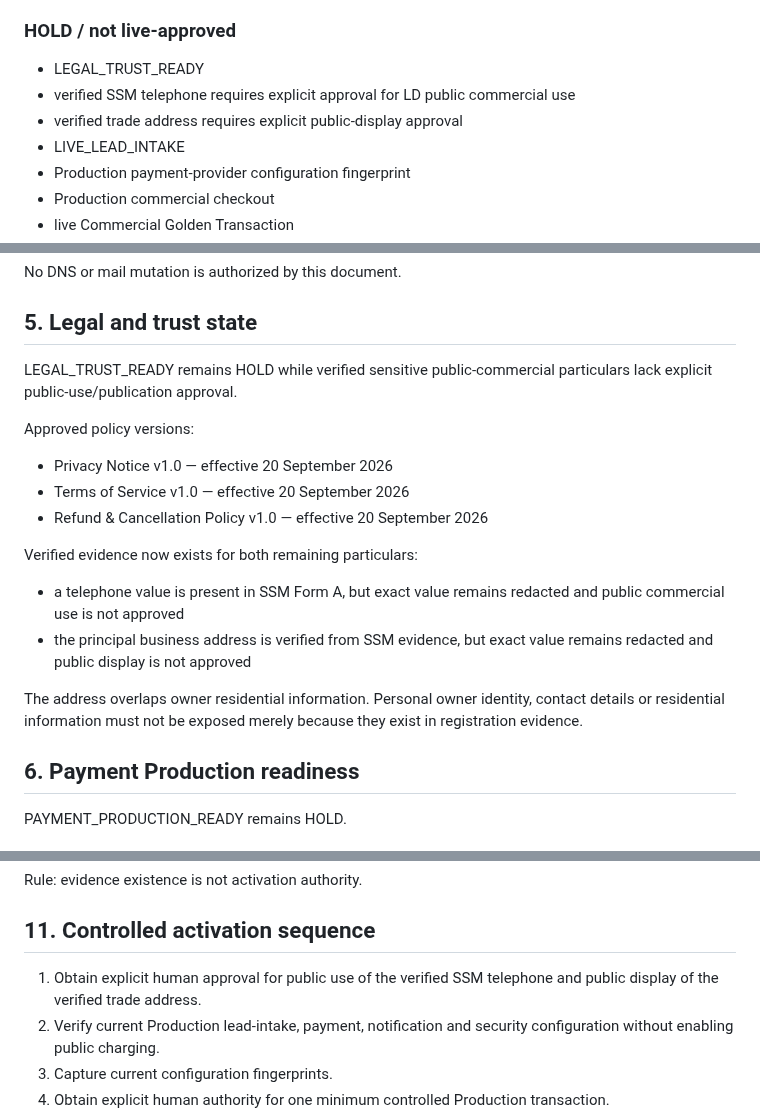
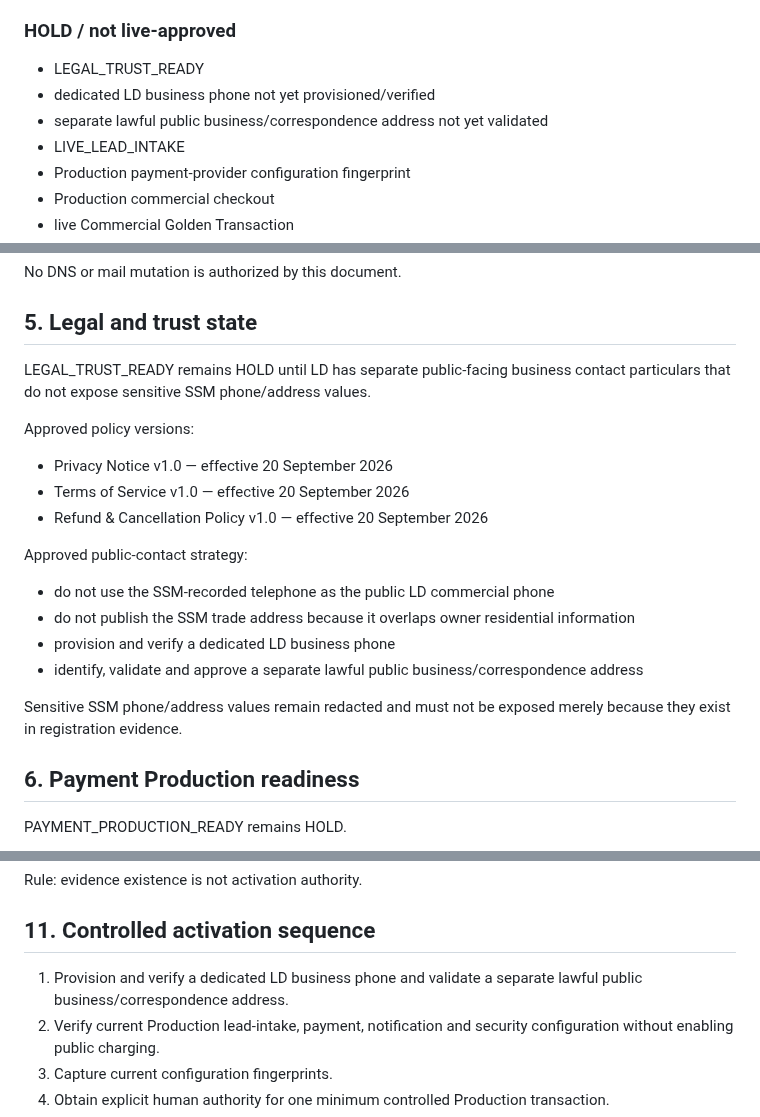
Before and after one commit to lundus88/fieldgis-reference, a Markdown page: docs/commercial/LUNDUS_DIGITAL_SYSTEMS_PRELAUNCH_P0.md, 3 parts joined by grey strips. Drawn GitHub-style.

Commit message:
docs(lds): adopt separate public contact strategy in prelaunch gate

```diff
--- a/docs/commercial/LUNDUS_DIGITAL_SYSTEMS_PRELAUNCH_P0.md
+++ b/docs/commercial/LUNDUS_DIGITAL_SYSTEMS_PRELAUNCH_P0.md
@@ -67,8 +67,8 @@ Public charging remains HOLD while any mandatory gate is unresolved.
 ### HOLD / not live-approved
 
 - LEGAL_TRUST_READY
-- verified SSM telephone requires explicit approval for LD public commercial use
-- verified trade address requires explicit public-display approval
+- dedicated LD business phone not yet provisioned/verified
+- separate lawful public business/correspondence address not yet validated
 - LIVE_LEAD_INTAKE
 - Production payment-provider configuration fingerprint
 - Production commercial checkout
@@ -102,18 +102,20 @@ No DNS or mail mutation is authorized by this document.
 
 ## 5. Legal and trust state
 
-LEGAL_TRUST_READY remains HOLD while verified sensitive public-commercial particulars lack explicit public-use/publication approval.
+LEGAL_TRUST_READY remains HOLD until LD has separate public-facing business contact particulars that do not expose sensitive SSM phone/address values.
 
 Approved policy versions:
 - Privacy Notice v1.0 — effective 20 September 2026
 - Terms of Service v1.0 — effective 20 September 2026
 - Refund & Cancellation Policy v1.0 — effective 20 September 2026
 
-Verified evidence now exists for both remaining particulars:
-- a telephone value is present in SSM Form A, but exact value remains redacted and public commercial use is not approved
-- the principal business address is verified from SSM evidence, but exact value remains redacted and public display is not approved
+Approved public-contact strategy:
+- do not use the SSM-recorded telephone as the public LD commercial phone
+- do not publish the SSM trade address because it overlaps owner residential information
+- provision and verify a dedicated LD business phone
+- identify, validate and approve a separate lawful public business/correspondence address
 
-The address overlaps owner residential information. Personal owner identity, contact details or residential information must not be exposed merely because they exist in registration evidence.
+Sensitive SSM phone/address values remain redacted and must not be exposed merely because they exist in registration evidence.
 
 ## 6. Payment Production readiness
 
@@ -217,7 +219,7 @@ Rule: evidence existence is not activation authority.
 
 ## 11. Controlled activation sequence
 
-1. Obtain explicit human approval for public use of the verified SSM telephone and public display of the verified trade address.
+1. Provision and verify a dedicated LD business phone and validate a separate lawful public business/correspondence address.
 2. Verify current Production lead-intake, payment, notification and security configuration without enabling public charging.
 3. Capture current configuration fingerprints.
 4. Obtain explicit human authority for one minimum controlled Production transaction.
```
